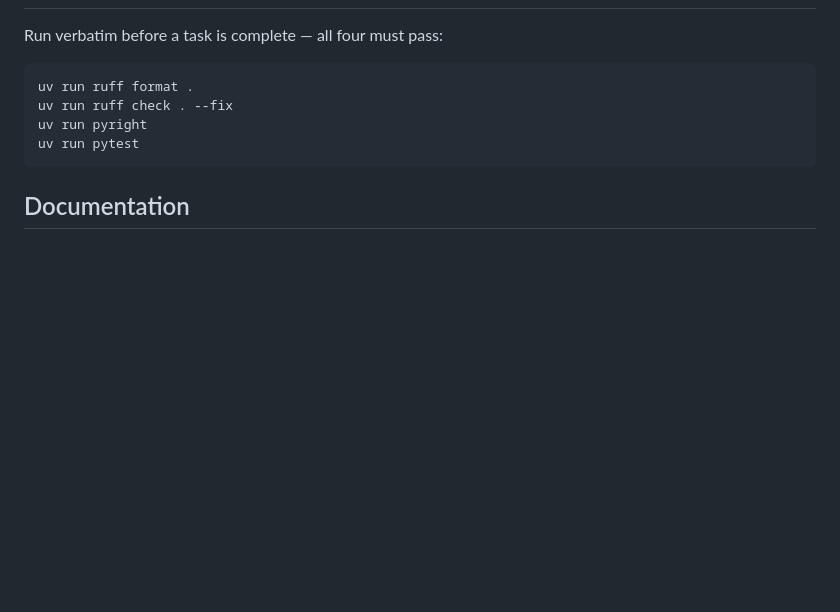
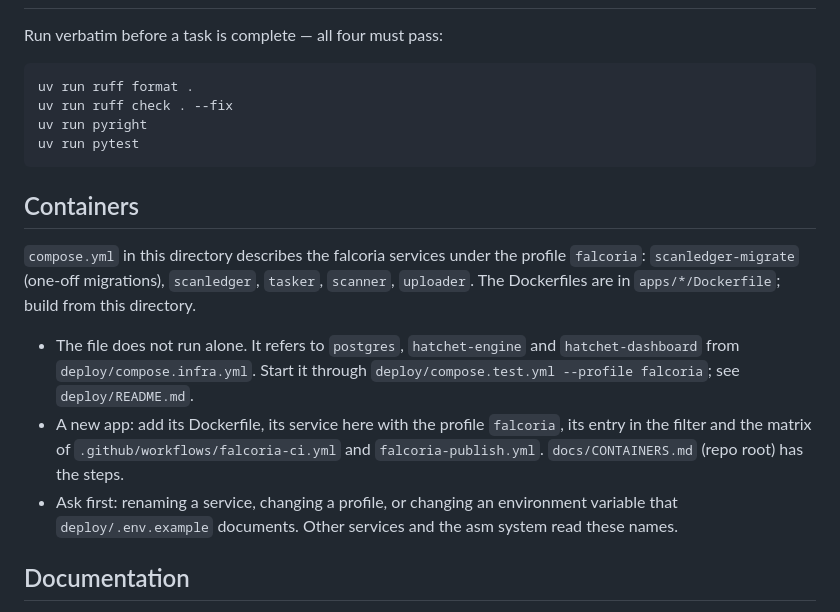
Before and after one commit to 2S1one/falcoria-hatchet, a Markdown page: falcoria/AGENTS.md, the part around the change. Rendered like a GitHub page; blank space fills up the shorter version.

````diff
--- a/falcoria/AGENTS.md
+++ b/falcoria/AGENTS.md
@@ -167,6 +167,21 @@ uv run pyright
 uv run pytest
 ```
 
+## Containers
+
+`compose.yml` in this directory describes the falcoria services under the profile `falcoria`:
+`scanledger-migrate` (one-off migrations), `scanledger`, `tasker`, `scanner`, `uploader`. The
+Dockerfiles are in `apps/*/Dockerfile`; build from this directory.
+
+- The file does not run alone. It refers to `postgres`, `hatchet-engine` and `hatchet-dashboard`
+  from `deploy/compose.infra.yml`. Start it through
+  `deploy/compose.test.yml --profile falcoria`; see `deploy/README.md`.
+- A new app: add its Dockerfile, its service here with the profile `falcoria`, its entry in the
+  filter and the matrix of `.github/workflows/falcoria-ci.yml` and `falcoria-publish.yml`.
+  `docs/CONTAINERS.md` (repo root) has the steps.
+- Ask first: renaming a service, changing a profile, or changing an environment variable that
+  `deploy/.env.example` documents. Other services and the asm system read these names.
+
 ## Documentation
 
 `docs/` is a generated navigation map for agents (and humans): one master index
````
Also changed, not shown: asm/AGENTS.md (+18 -0 lines).
